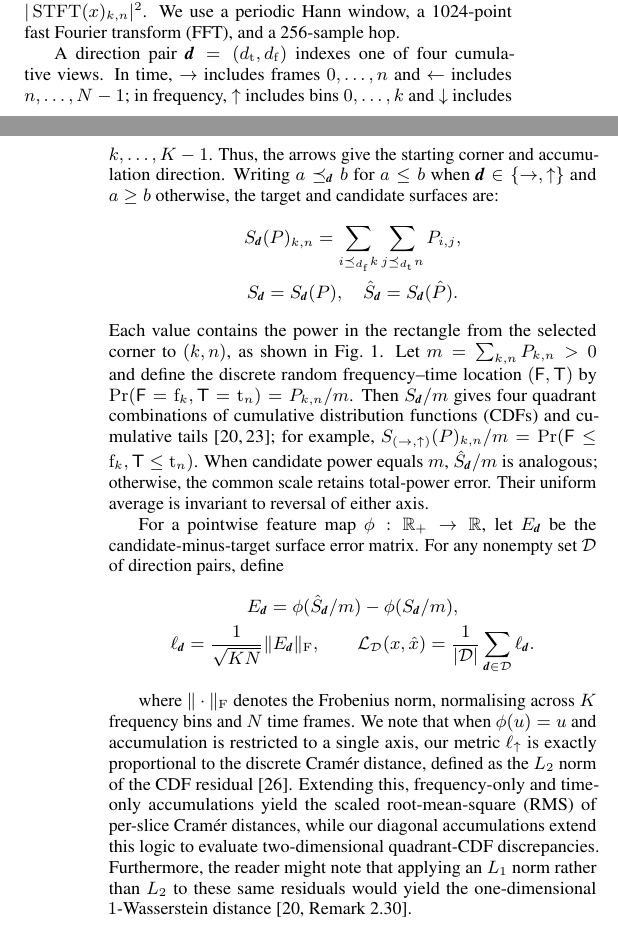
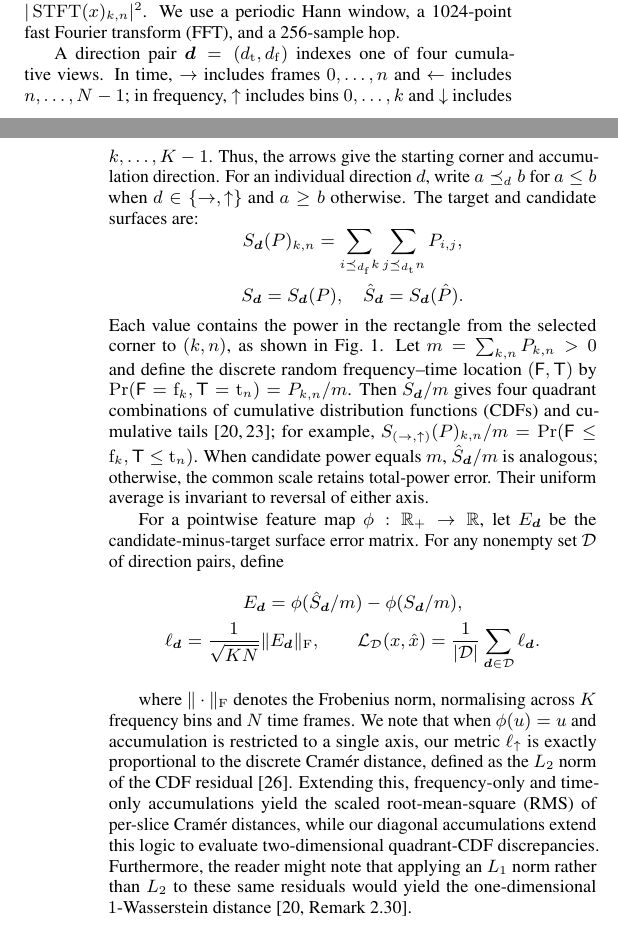
Before and after one commit to ptablasdpaula/ICASSP27-Phrase, a LaTeX paper (paper/main.tex): two parts of the columns of pages 1 and 2 of 5, joined at a grey line, cut so that both start at the same text. Compiled offline with pdfLaTeX.

Commit message:
Distinguish direction pairs from individual directions in notation

```diff
--- a/paper/main.tex
+++ b/paper/main.tex
@@ -113,7 +113,7 @@ $P=\Phi(x),\hat P=\Phi(\hat x)\in\mathbb R_+^{K\times N}$, where
 $\Phi(x)_{k,n}=|\operatorname{STFT}(x)_{k,n}|^2$. We use a periodic Hann
 window, a 1024-point \gls{fft}, and a 256-sample hop.
 
-\newcommand{\dvec}{\textbf{\textit{d}}}
+\newcommand{\dvec}{\boldsymbol{d}}
 \newcommand{\dt}{d_\mathrm{t}}
 \newcommand{\df}{d_\mathrm{f}}
 \newcommand{\ttype}{\mathrm{t}}
@@ -123,12 +123,13 @@ A direction pair $\dvec=(\dt, \df)$ indexes one of four cumulative views. In tim
 $\rightarrow$ includes frames $0,\ldots,n$ and $\leftarrow$ includes
 $n,\ldots,N-1$; in frequency, $\uparrow$ includes bins $0,\ldots,k$ and
 $\downarrow$ includes $k,\ldots,K-1$. Thus, the arrows give the starting corner
-and accumulation direction. Writing $a\preceq_\dvec b$ for
-$a\leq b$ when $\dvec\in\{\rightarrow,\uparrow\}$ and $a\geq b$ otherwise, the target and candidate surfaces are:
+and accumulation direction. For an individual direction $d$, write
+$a\preceq_d b$ for $a\leq b$ when $d\in\{\rightarrow,\uparrow\}$ and
+$a\geq b$ otherwise. The target and candidate surfaces are:
 \begin{equation*}
 \begin{gathered}
-S_\dvec(P)_{k,n}=\sum_{i\preceq_{\df}k}\sum_{j\preceq_{\dt}n}P_{i,j},\\
-S_\dvec = S_\dvec(P), \quad \hat S_{\dvec}=S_{\dvec}(\hat P).
+S_{\dvec}(P)_{k,n}=\sum_{i\preceq_{\df}k}\sum_{j\preceq_{\dt}n}P_{i,j},\\
+S_{\dvec} = S_{\dvec}(P), \quad \hat S_{\dvec}=S_{\dvec}(\hat P).
 \end{gathered}
 \end{equation*}
 Each value contains the power in the rectangle from the selected corner to
@@ -143,11 +144,11 @@ $\hat S_{\dvec}/m$ is analogous; otherwise, the common scale retains total-power
 error. Their uniform average is invariant to reversal of either axis.
 
 For a pointwise feature map $\phi:\mathbb R_+\rightarrow\mathbb R$, let
-$E_\dvec$ be the candidate-minus-target surface error matrix. For any nonempty set
+$E_{\dvec}$ be the candidate-minus-target surface error matrix. For any nonempty set
 $\mathcal D$ of direction pairs, define
 \begin{gather*}
-E_\dvec = \phi(\hat S_{\dvec}/m)-\phi(S_{\dvec}/m),\\
-\ell_\dvec = \frac{1}{\sqrt{KN}} \|E_\dvec\|_\mathrm{F}, \qquad
+E_{\dvec} = \phi(\hat S_{\dvec}/m)-\phi(S_{\dvec}/m),\\
+\ell_{\dvec} = \frac{1}{\sqrt{KN}} \|E_{\dvec}\|_\mathrm{F}, \qquad
 \mathcal L_{\mathcal D}(x,\hat x) = \frac1{|\mathcal D|}\sum_{\dvec\in\mathcal D}\ell_{\dvec}.
 \end{gather*}
 
```
Also changed, not shown: paper/main.tex (2 more changed lines).
